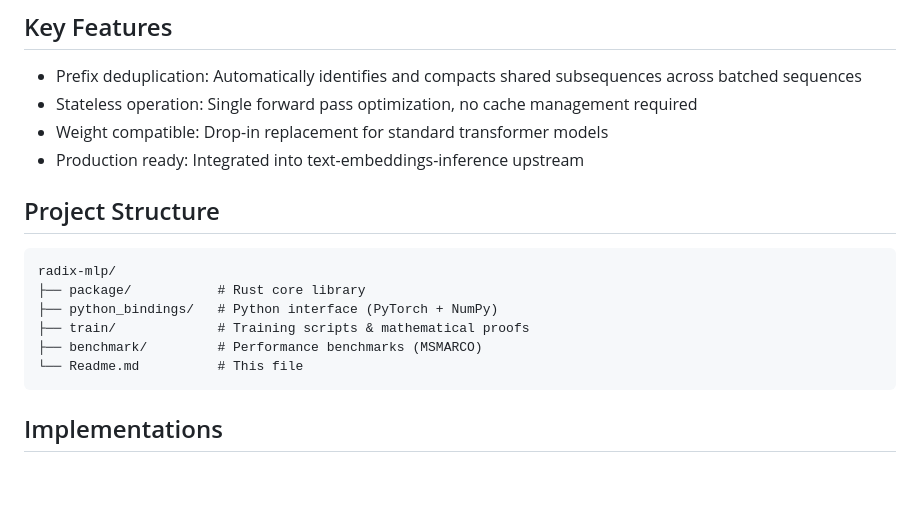
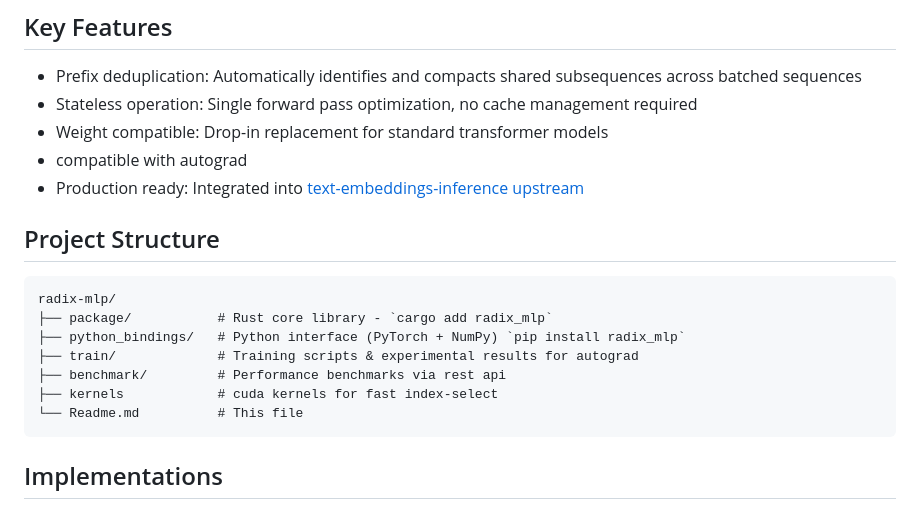
Before and after one commit to michaelfeil/radix-mlp, a Markdown page: Readme.md, the part around the change. Drawn GitHub-style; blank space fills up the shorter version.

````diff
--- a/Readme.md
+++ b/Readme.md
@@ -7,16 +7,18 @@ RadixMLP enables prefix-based computation sharing for transformer models, elimin
 - Prefix deduplication: Automatically identifies and compacts shared subsequences across batched sequences
 - Stateless operation: Single forward pass optimization, no cache management required
 - Weight compatible: Drop-in replacement for standard transformer models
-- Production ready: Integrated into text-embeddings-inference upstream
+- compatible with autograd
+- Production ready: Integrated into [text-embeddings-inference upstream](https://github.com/huggingface/text-embeddings-inference/pull/761)
 
 ## Project Structure
 
 ```
 radix-mlp/
-├── package/           # Rust core library
-├── python_bindings/   # Python interface (PyTorch + NumPy)
-├── train/             # Training scripts & mathematical proofs
-├── benchmark/         # Performance benchmarks (MSMARCO)
+├── package/           # Rust core library - `cargo add radix_mlp`
+├── python_bindings/   # Python interface (PyTorch + NumPy) `pip install radix_mlp`
+├── train/             # Training scripts & experimental results for autograd
+├── benchmark/         # Performance benchmarks via rest api
+├── kernels            # cuda kernels for fast index-select
 └── Readme.md          # This file
 ```
 
````
